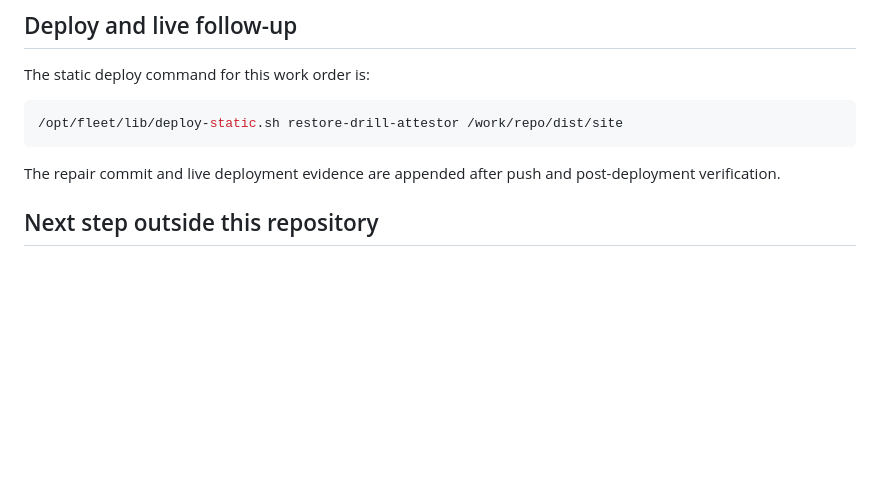
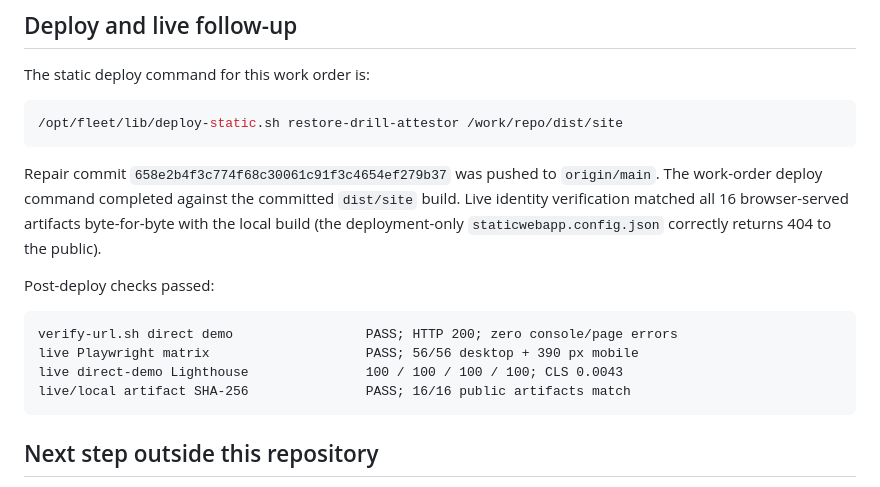
Before and after one commit to B-Divyesh/sf-restore-drill-attestor, a Markdown page: .factory/handoff.md, the part around the change. Drawn GitHub-style; blank space fills up the shorter version.

Commit message:
docs: record repair 7 verification

````diff
--- a/.factory/handoff.md
+++ b/.factory/handoff.md
@@ -81,8 +81,20 @@ The static deploy command for this work order is:
 /opt/fleet/lib/deploy-static.sh restore-drill-attestor /work/repo/dist/site
 ```
 
-The repair commit and live deployment evidence are appended after push and
-post-deployment verification.
+Repair commit `658e2b4f3c774f68c30061c91f3c4654ef279b37` was pushed to
+`origin/main`. The work-order deploy command completed against the committed
+`dist/site` build. Live identity verification matched all 16 browser-served
+artifacts byte-for-byte with the local build (the deployment-only
+`staticwebapp.config.json` correctly returns 404 to the public).
+
+Post-deploy checks passed:
+
+```text
+verify-url.sh direct demo                 PASS; HTTP 200; zero console/page errors
+live Playwright matrix                    PASS; 56/56 desktop + 390 px mobile
+live direct-demo Lighthouse               100 / 100 / 100 / 100; CLS 0.0043
+live/local artifact SHA-256               PASS; 16/16 public artifacts match
+```
 
 ## Next step outside this repository
 
````
